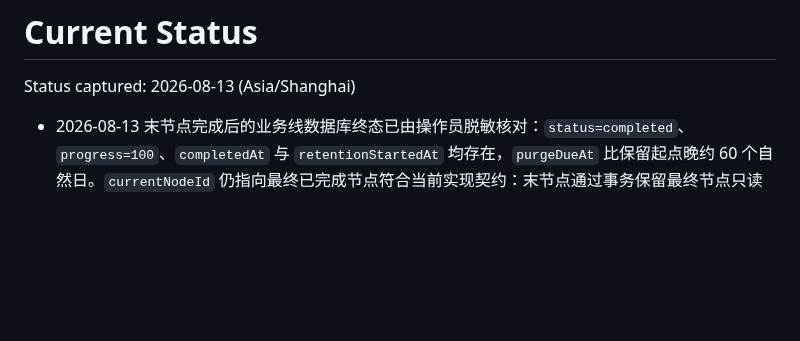
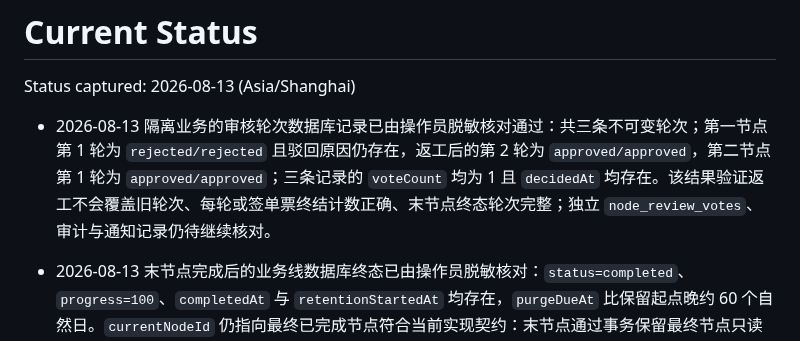
Before and after one commit to 134255/business-progress-scheduler, a Markdown page: docs/memory/STATUS.md, the part around the change. Drawn GitHub-style; blank space fills up the shorter version.

Commit message:
docs: 记录审核轮次数据库验收

```diff
--- a/docs/memory/STATUS.md
+++ b/docs/memory/STATUS.md
@@ -2,6 +2,7 @@
 
 Status captured: 2026-08-13 (Asia/Shanghai)
 
+- 2026-08-13 隔离业务的审核轮次数据库记录已由操作员脱敏核对通过：共三条不可变轮次；第一节点第 1 轮为 `rejected/rejected` 且驳回原因仍存在，返工后的第 2 轮为 `approved/approved`，第二节点第 1 轮为 `approved/approved`；三条记录的 `voteCount` 均为 1 且 `decidedAt` 均存在。该结果验证返工不会覆盖旧轮次、每轮或签单票终结计数正确、末节点终态轮次完整；独立 `node_review_votes`、审计与通知记录仍待继续核对。
 - 2026-08-13 末节点完成后的业务线数据库终态已由操作员脱敏核对：`status=completed`、`progress=100`、`completedAt` 与 `retentionStartedAt` 均存在，`purgeDueAt` 比保留起点晚约 60 个自然日。`currentNodeId` 仍指向最终已完成节点符合当前实现契约：末节点通过事务保留最终节点只读指针以支持终态详情、审计与凭证历史定位，不代表仍有活动节点；业务终态和节点终态继续阻断普通写入。此前把“当前节点编号为空”作为唯一预期过窄，部署手册实际允许清空或呈现服务端终态，本项无需代码修复。由于用户一次只反馈了五组结果，`purgeDueAt` 是否单独明确存在已可由“比 retentionStartedAt 晚约 60 天”推出；其余投票、审计、通知和双 SLA 终态仍待核对。
 - 2026-08-13 目标真机已完成隔离业务的末节点审核主链路验收。第二节点提交后进入第 1 轮待审核且处理操作只读；审核人看到与提交一致的处理说明和凭证聚合，包括处理期间新增的一份凭证；通过意见留空仍可审核通过。末节点通过后，第二节点变为已完成，业务总进度为 100%，业务状态为已完成，两个节点均不能再由普通用户修改，两份原凭证仍可从历史记录查看。该结果证明或签末节点无意见通过、自动完成业务、终态普通写保护和处理轮凭证聚合的真机主路径通过；数据库中的唯一投票、轮次终态、审核/节点推进审计、结果通知、双 SLA 终态分钟及业务线统一 60 天保留起止字段仍需下一步逐项脱敏核对，不能仅由页面结果推断。
 - 2026-08-13 操作员已在目标真机复验处理页加载态修复：保存处理进度成功后，保存、标记受阻、提交审核三个按钮均立即停止转圈并恢复可用，无需退出业务页面后重新进入。本项真实客户端验收通过；对应实现提交为 `5b3f85c`。用户自己的 `project.config.json` 修改继续未暂存、未提交。
```
